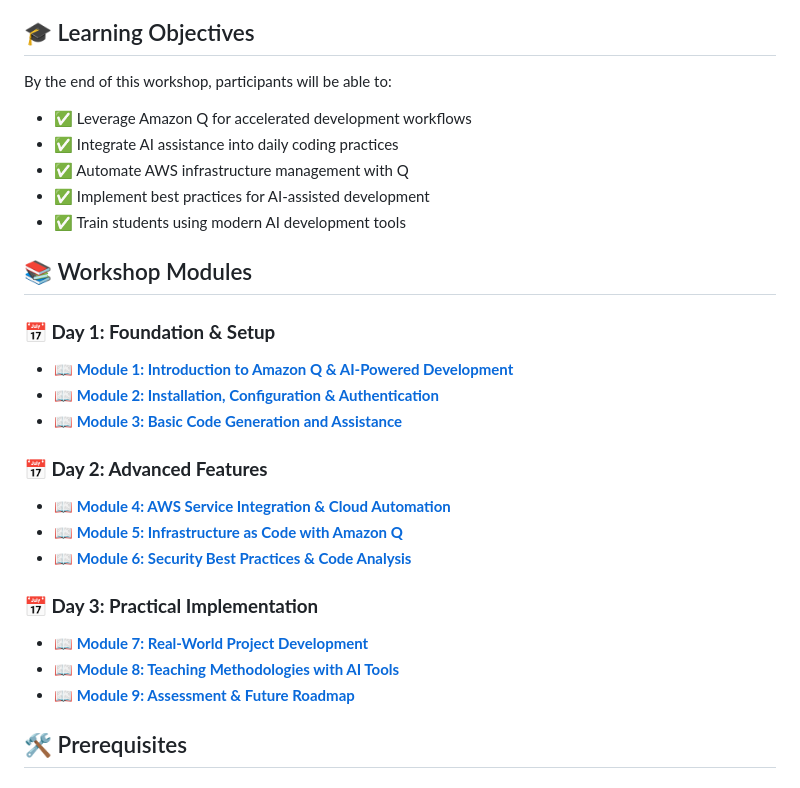
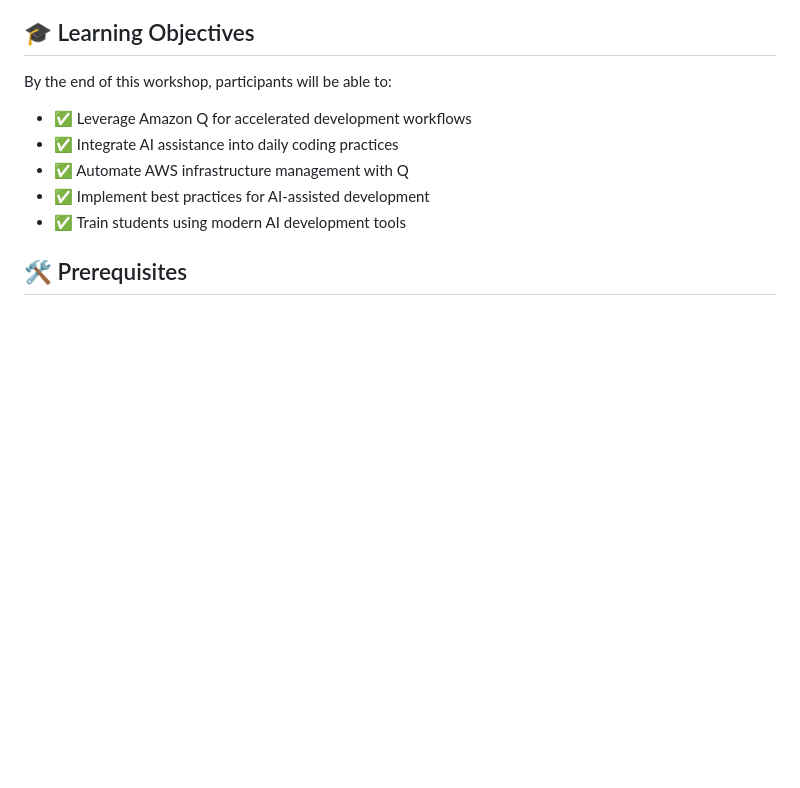
Before and after one commit to manikcloud/amazon-q-workshop-2026, a Markdown page: README.md, the part around the change. Drawn GitHub-style; blank space fills up the shorter version.

Commit message:
Remove Workshop Modules section

```diff
--- a/README.md
+++ b/README.md
@@ -52,23 +52,6 @@ By the end of this workshop, participants will be able to:
 - ✅ Automate AWS infrastructure management with Q
 - ✅ Implement best practices for AI-assisted development
 - ✅ Train students using modern AI development tools
-
-## 📚 Workshop Modules
-
-### **📅 Day 1: Foundation & Setup**
-- **📖 [Module 1: Introduction to Amazon Q & AI-Powered Development](./modules/module-01/)**
-- **📖 [Module 2: Installation, Configuration & Authentication](./modules/module-02/)**
-- **📖 [Module 3: Basic Code Generation and Assistance](./modules/module-03/)**
-
-### **📅 Day 2: Advanced Features**
-- **📖 [Module 4: AWS Service Integration & Cloud Automation](./modules/module-04/)**
-- **📖 [Module 5: Infrastructure as Code with Amazon Q](./modules/module-05/)**
-- **📖 [Module 6: Security Best Practices & Code Analysis](./modules/module-06/)**
-
-### **📅 Day 3: Practical Implementation**
-- **📖 [Module 7: Real-World Project Development](./modules/module-07/)**
-- **📖 [Module 8: Teaching Methodologies with AI Tools](./modules/module-08/)**
-- **📖 [Module 9: Assessment & Future Roadmap](./modules/module-09/)**
 
 ## 🛠️ Prerequisites
 
```
